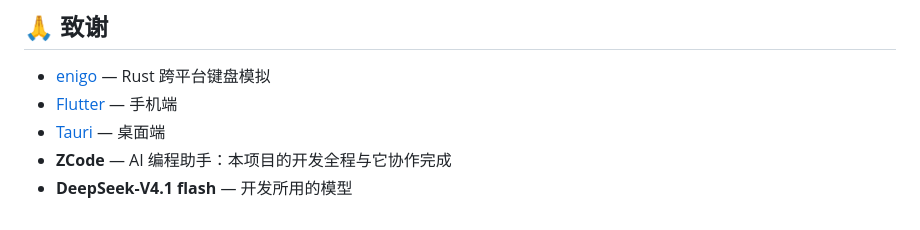
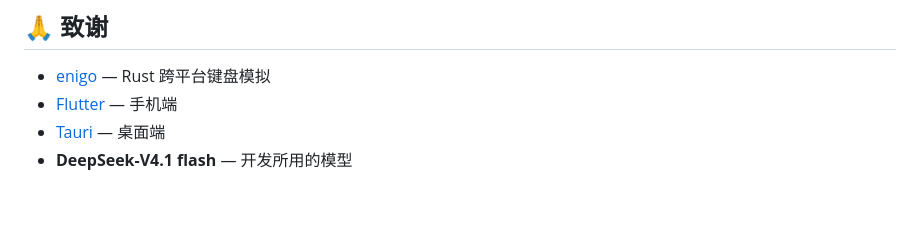
Before and after one commit to jihonghe/beeptype, a Markdown page: README.md, the part around the change. GitHub-like rendering.

Commit message:
docs: 致谢只保留 DeepSeek-V4.1 flash（去掉 ZCode）

```diff
--- a/README.md
+++ b/README.md
@@ -113,5 +113,4 @@
 - [enigo](https://github.com/pasce/enigo) — Rust 跨平台键盘模拟
 - [Flutter](https://flutter.dev) — 手机端
 - [Tauri](https://tauri.app) — 桌面端
-- **ZCode** — AI 编程助手：本项目的开发全程与它协作完成
 - **DeepSeek-V4.1 flash** — 开发所用的模型
```
